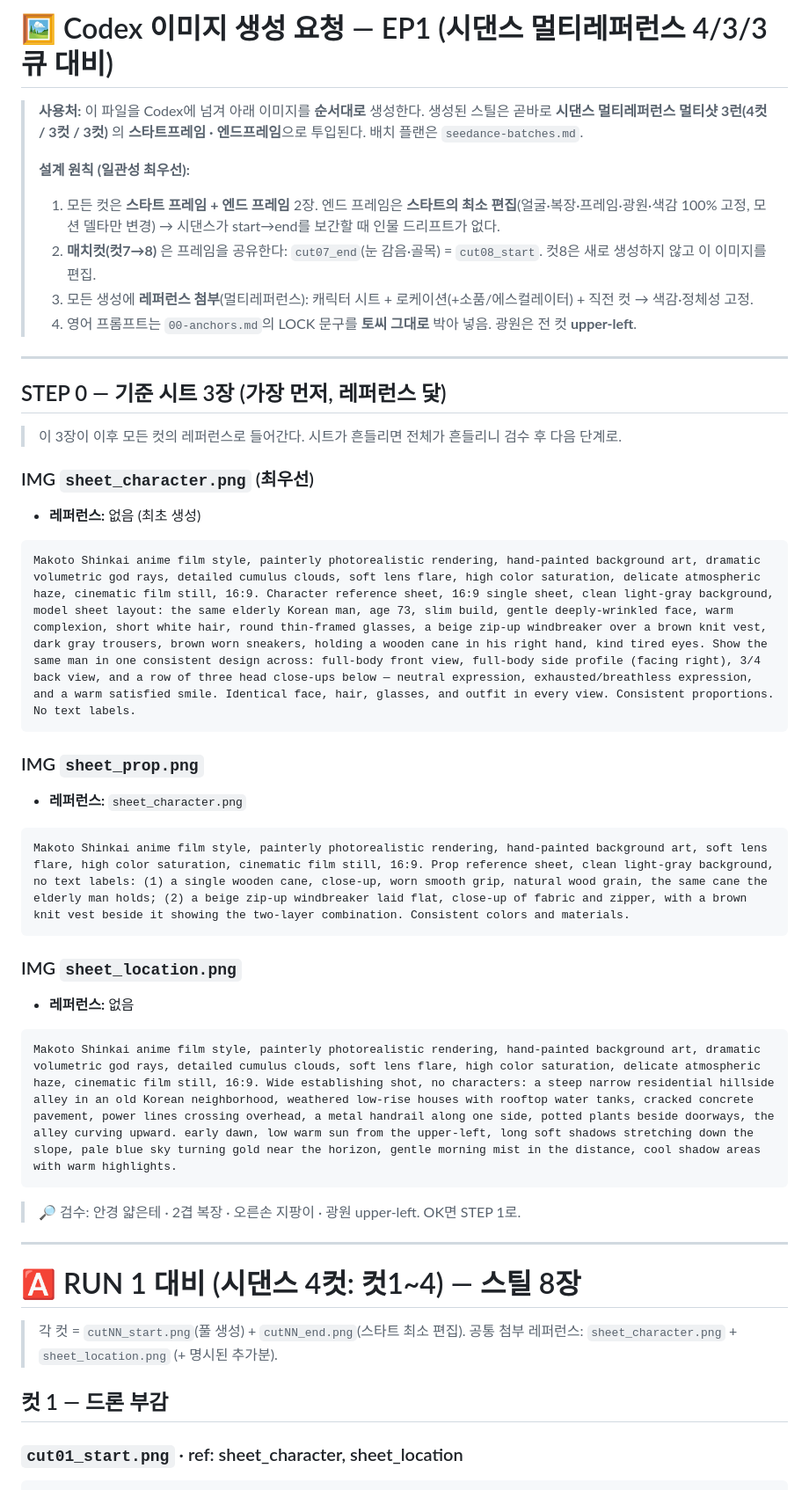
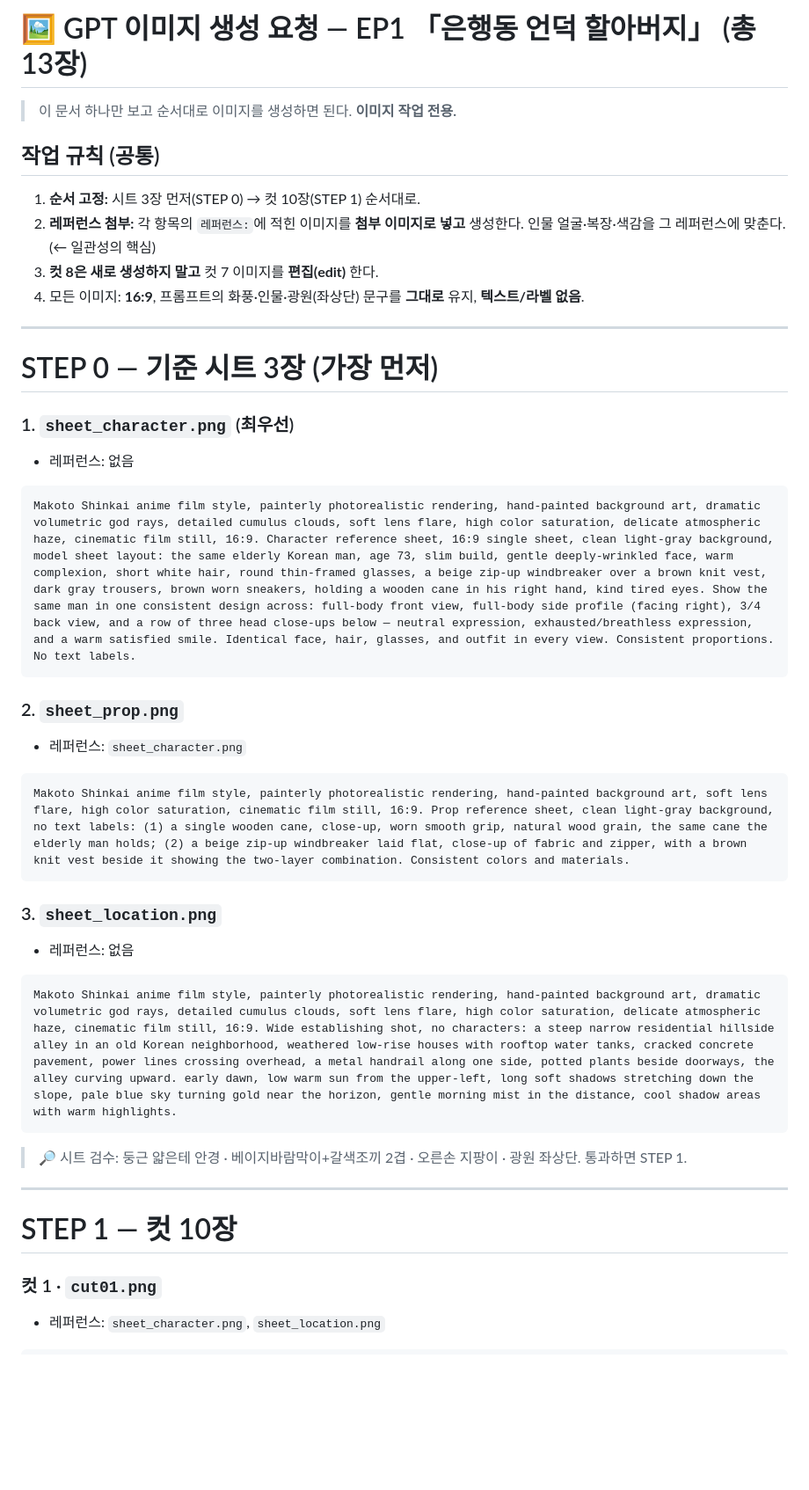
Before and after one commit to GnuDaSsa/future-SN, a Markdown page: ep1-harness/codex-image-requests.md, the part around one of its changes. Shown at 88% size. Drawn GitHub-style; blank space fills up the shorter version.

````diff
--- a/ep1-harness/codex-image-requests.md
+++ b/ep1-harness/codex-image-requests.md
@@ -1,48 +1,41 @@
-# 🖼️ Codex 이미지 생성 요청 — EP1 (시댄스 멀티레퍼런스 4/3/3 큐 대비)
+# 🖼️ GPT 이미지 생성 요청 — EP1 「은행동 언덕 할아버지」 (총 13장)
 
-> **사용처:** 이 파일을 Codex에 넘겨 아래 이미지를 **순서대로** 생성한다.
-> 생성된 스틸은 곧바로 **시댄스 멀티레퍼런스 멀티샷 3런(4컷 / 3컷 / 3컷)** 의
-> **스타트프레임 · 엔드프레임**으로 투입된다. 배치 플랜은 `seedance-batches.md`.
->
-> **설계 원칙 (일관성 최우선):**
-> 1. 모든 컷은 **스타트 프레임 + 엔드 프레임** 2장. 엔드 프레임은 **스타트의 최소 편집**(얼굴·복장·프레임·광원·색감 100% 고정, 모션 델타만 변경) → 시댄스가 start→end를 보간할 때 인물 드리프트가 없다.
-> 2. **매치컷(컷7→8)** 은 프레임을 공유한다: `cut07_end`(눈 감음·골목) = `cut08_start`. 컷8은 새로 생성하지 않고 이 이미지를 편집.
-> 3. 모든 생성에 **레퍼런스 첨부**(멀티레퍼런스): 캐릭터 시트 + 로케이션(+소품/에스컬레이터) + 직전 컷 → 색감·정체성 고정.
-> 4. 영어 프롬프트는 `00-anchors.md`의 LOCK 문구를 **토씨 그대로** 박아 넣음. 광원은 전 컷 **upper-left**.
+> 이 문서 하나만 보고 순서대로 이미지를 생성하면 된다. **이미지 작업 전용.**
+
+## 작업 규칙 (공통)
+1. **순서 고정:** 시트 3장 먼저(STEP 0) → 컷 10장(STEP 1) 순서대로.
+2. **레퍼런스 첨부:** 각 항목의 `레퍼런스:`에 적힌 이미지를 **첨부 이미지로 넣고** 생성한다. 인물 얼굴·복장·색감을 그 레퍼런스에 맞춘다. (← 일관성의 핵심)
+3. **컷 8은 새로 생성하지 말고** 컷 7 이미지를 **편집(edit)** 한다.
+4. 모든 이미지: **16:9**, 프롬프트의 화풍·인물·광원(좌상단) 문구를 **그대로** 유지, **텍스트/라벨 없음**.
 
 ---
 
-## STEP 0 — 기준 시트 3장 (가장 먼저, 레퍼런스 닻)
+# STEP 0 — 기준 시트 3장 (가장 먼저)
 
-> 이 3장이 이후 모든 컷의 레퍼런스로 들어간다. 시트가 흔들리면 전체가 흔들리니 검수 후 다음 단계로.
-
-### IMG `sheet_character.png` (최우선)
-- **레퍼런스:** 없음 (최초 생성)
+### 1. `sheet_character.png` (최우선)
+- 레퍼런스: 없음
 ```
 Makoto Shinkai anime film style, painterly photorealistic rendering, hand-painted background art, dramatic volumetric god rays, detailed cumulus clouds, soft lens flare, high color saturation, delicate atmospheric haze, cinematic film still, 16:9. Character reference sheet, 16:9 single sheet, clean light-gray background, model sheet layout: the same elderly Korean man, age 73, slim build, gentle deeply-wrinkled face, warm complexion, short white hair, round thin-framed glasses, a beige zip-up windbreaker over a brown knit vest, dark gray trousers, brown worn sneakers, holding a wooden cane in his right hand, kind tired eyes. Show the same man in one consistent design across: full-body front view, full-body side profile (facing right), 3/4 back view, and a row of three head close-ups below — neutral expression, exhausted/breathless expression, and a warm satisfied smile. Identical face, hair, glasses, and outfit in every view. Consistent proportions. No text labels.
 ```
 
-### IMG `sheet_prop.png`
-- **레퍼런스:** `sheet_character.png`
+### 2. `sheet_prop.png`
+- 레퍼런스: `sheet_character.png`
 ```
 Makoto Shinkai anime film style, painterly photorealistic rendering, hand-painted background art, soft lens flare, high color saturation, cinematic film still, 16:9. Prop reference sheet, clean light-gray background, no text labels: (1) a single wooden cane, close-up, worn smooth grip, natural wood grain, the same cane the elderly man holds; (2) a beige zip-up windbreaker laid flat, close-up of fabric and zipper, with a brown knit vest beside it showing the two-layer combination. Consistent colors and materials.
 ```
 
-### IMG `sheet_location.png`
-- **레퍼런스:** 없음
+### 3. `sheet_location.png`
+- 레퍼런스: 없음
 ```
 Makoto Shinkai anime film style, painterly photorealistic rendering, hand-painted background art, dramatic volumetric god rays, detailed cumulus clouds, soft lens flare, high color saturation, delicate atmospheric haze, cinematic film still, 16:9. Wide establishing shot, no characters: a steep narrow residential hillside alley in an old Korean neighborhood, weathered low-rise houses with rooftop water tanks, cracked concrete pavement, power lines crossing overhead, a metal handrail along one side, potted plants beside doorways, the alley curving upward. early dawn, low warm sun from the upper-left, long soft shadows stretching down the slope, pale blue sky turning gold near the horizon, gentle morning mist in the distance, cool shadow areas with warm highlights.
 ```
 
-> 🔎 검수: 안경 얇은테 · 2겹 복장 · 오른손 지팡이 · 광원 upper-left. OK면 STEP 1로.
+> 🔎 시트 검수: 둥근 얇은테 안경 · 베이지바람막이+갈색조끼 2겹 · 오른손 지팡이 · 광원 좌상단. 통과하면 STEP 1.
 
 ---
 
-# 🅰️ RUN 1 대비 (시댄스 4컷: 컷1~4) — 스틸 8장
+# STEP 1 — 컷 10장
 
-> 각 컷 = `cutNN_start.png`(풀 생성) + `cutNN_end.png`(스타트 최소 편집).
-> 공통 첨부 레퍼런스: `sheet_character.png` + `sheet_location.png` (+ 명시된 추가분).
-
-## 컷 1 — 드론 부감
-### `cut01_start.png`  ·  ref: sheet_character, sheet_location
+### 컷 1 · `cut01.png`
+- 레퍼런스: `sheet_character.png`, `sheet_location.png`
 ```
````
Also changed, not shown: other parts of ep1-harness/codex-image-requests.md (+50 -102 lines), ep1-harness/README.md (+2 -2 lines), ep1-harness/seedance-batches.md (+46 -51 lines).
